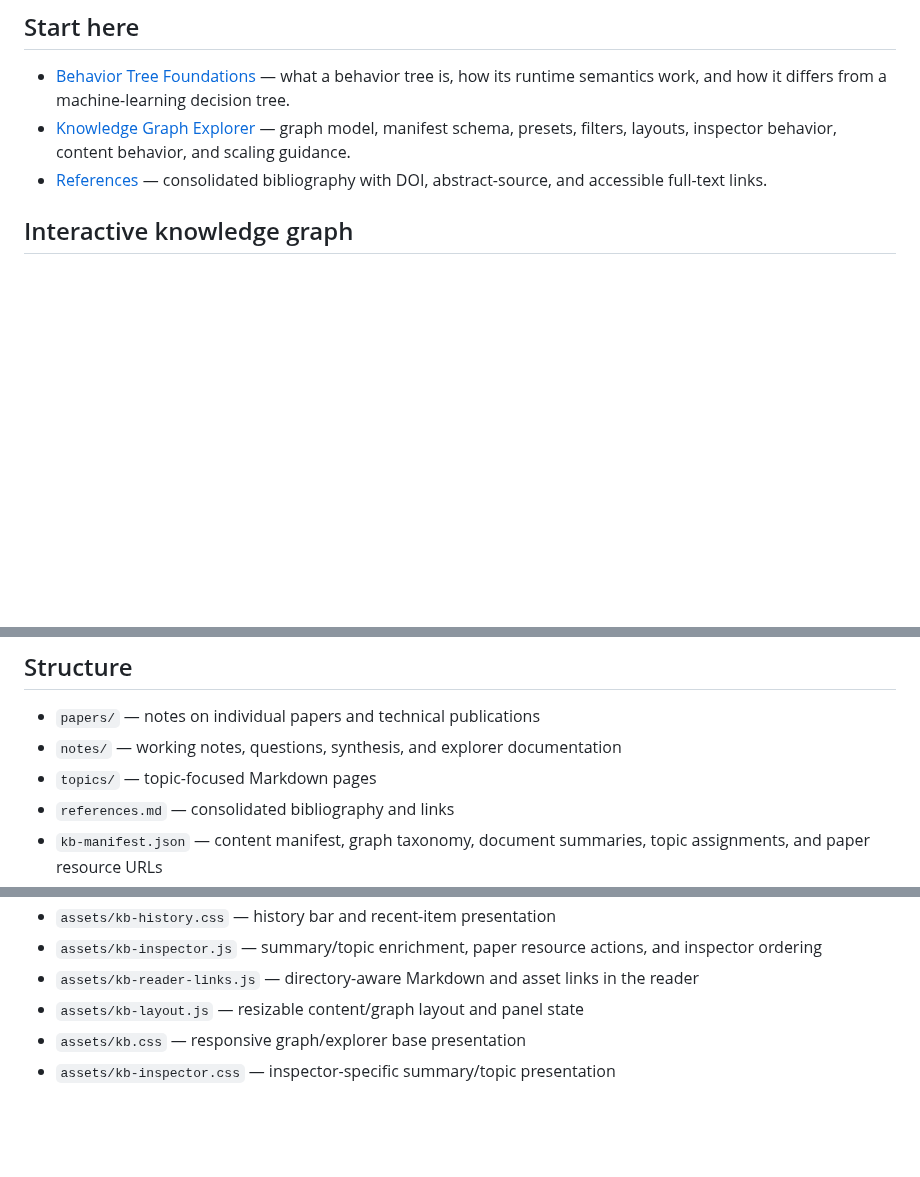
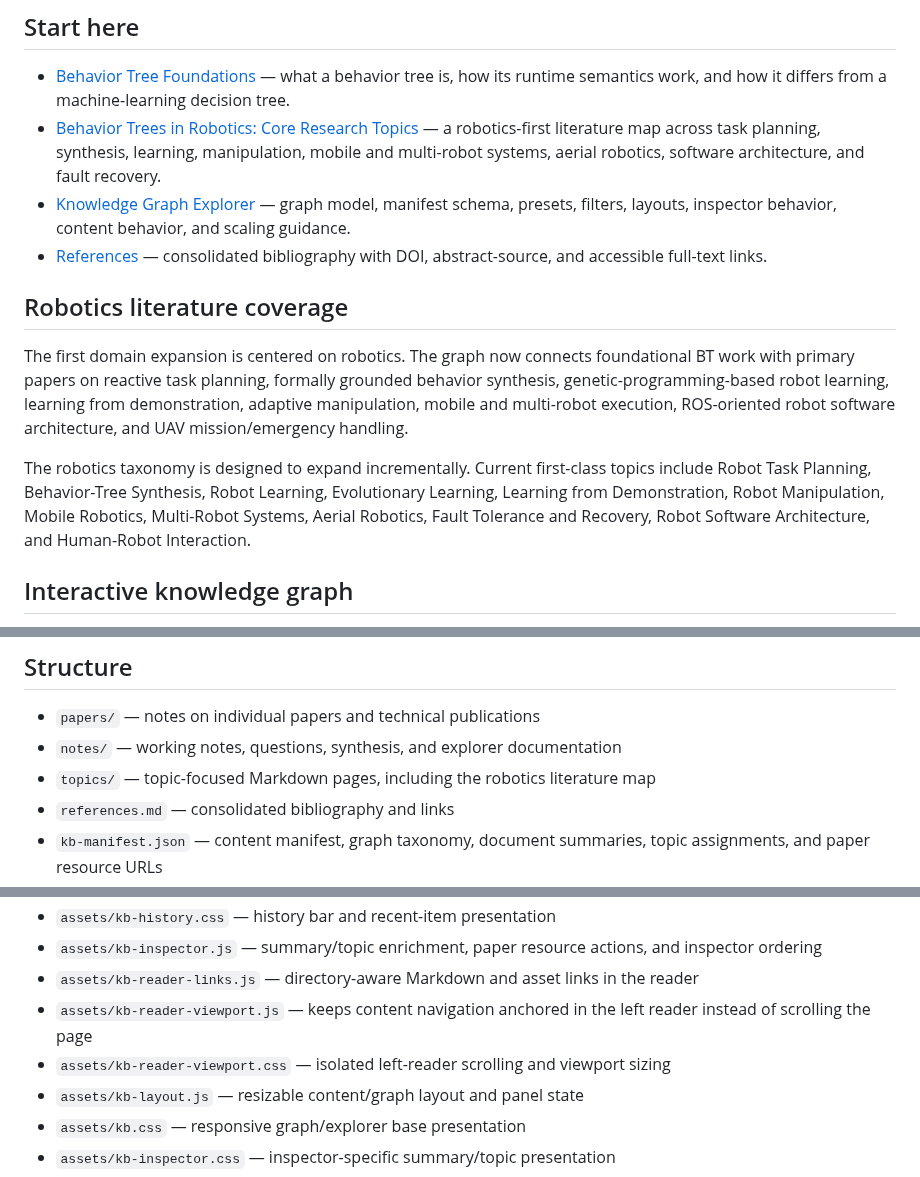
Before and after one commit to nobel-ai-tests/behavior-trees-autonomy, a Markdown page: README.md, 3 parts joined by grey strips. GitHub-like rendering; blank space fills up the shorter version.

Commit message:
Highlight robotics literature expansion

```diff
--- a/README.md
+++ b/README.md
@@ -7,8 +7,15 @@ The repository collects and connects papers, implementation notes, conceptual su
 ## Start here
 
 - [Behavior Tree Foundations](topics/behavior-tree-foundations.md) — what a behavior tree is, how its runtime semantics work, and how it differs from a machine-learning decision tree.
+- [Behavior Trees in Robotics: Core Research Topics](topics/robotics-behavior-trees.md) — a robotics-first literature map across task planning, synthesis, learning, manipulation, mobile and multi-robot systems, aerial robotics, software architecture, and fault recovery.
 - [Knowledge Graph Explorer](notes/knowledge-graph-explorer.md) — graph model, manifest schema, presets, filters, layouts, inspector behavior, content behavior, and scaling guidance.
 - [References](references.md) — consolidated bibliography with DOI, abstract-source, and accessible full-text links.
+
+## Robotics literature coverage
+
+The first domain expansion is centered on robotics. The graph now connects foundational BT work with primary papers on reactive task planning, formally grounded behavior synthesis, genetic-programming-based robot learning, learning from demonstration, adaptive manipulation, mobile and multi-robot execution, ROS-oriented robot software architecture, and UAV mission/emergency handling.
+
+The robotics taxonomy is designed to expand incrementally. Current first-class topics include Robot Task Planning, Behavior-Tree Synthesis, Robot Learning, Evolutionary Learning, Learning from Demonstration, Robot Manipulation, Mobile Robotics, Multi-Robot Systems, Aerial Robotics, Fault Tolerance and Recovery, Robot Software Architecture, and Human-Robot Interaction.
 
 ## Interactive knowledge graph
 
@@ -28,7 +35,7 @@ The graph can be explored using concept, literature, paper, taxonomy, or all-ent
 
 - `papers/` — notes on individual papers and technical publications
 - `notes/` — working notes, questions, synthesis, and explorer documentation
-- `topics/` — topic-focused Markdown pages
+- `topics/` — topic-focused Markdown pages, including the robotics literature map
 - `references.md` — consolidated bibliography and links
 - `kb-manifest.json` — content manifest, graph taxonomy, document summaries, topic assignments, and paper resource URLs
 - `index.html` — graph-first GitHub Pages entry point
@@ -39,6 +46,8 @@ The graph can be explored using concept, literature, paper, taxonomy, or all-ent
 - `assets/kb-history.css` — history bar and recent-item presentation
 - `assets/kb-inspector.js` — summary/topic enrichment, paper resource actions, and inspector ordering
 - `assets/kb-reader-links.js` — directory-aware Markdown and asset links in the reader
+- `assets/kb-reader-viewport.js` — keeps content navigation anchored in the left reader instead of scrolling the page
+- `assets/kb-reader-viewport.css` — isolated left-reader scrolling and viewport sizing
 - `assets/kb-layout.js` — resizable content/graph layout and panel state
 - `assets/kb.css` — responsive graph/explorer base presentation
 - `assets/kb-inspector.css` — inspector-specific summary/topic presentation
```
